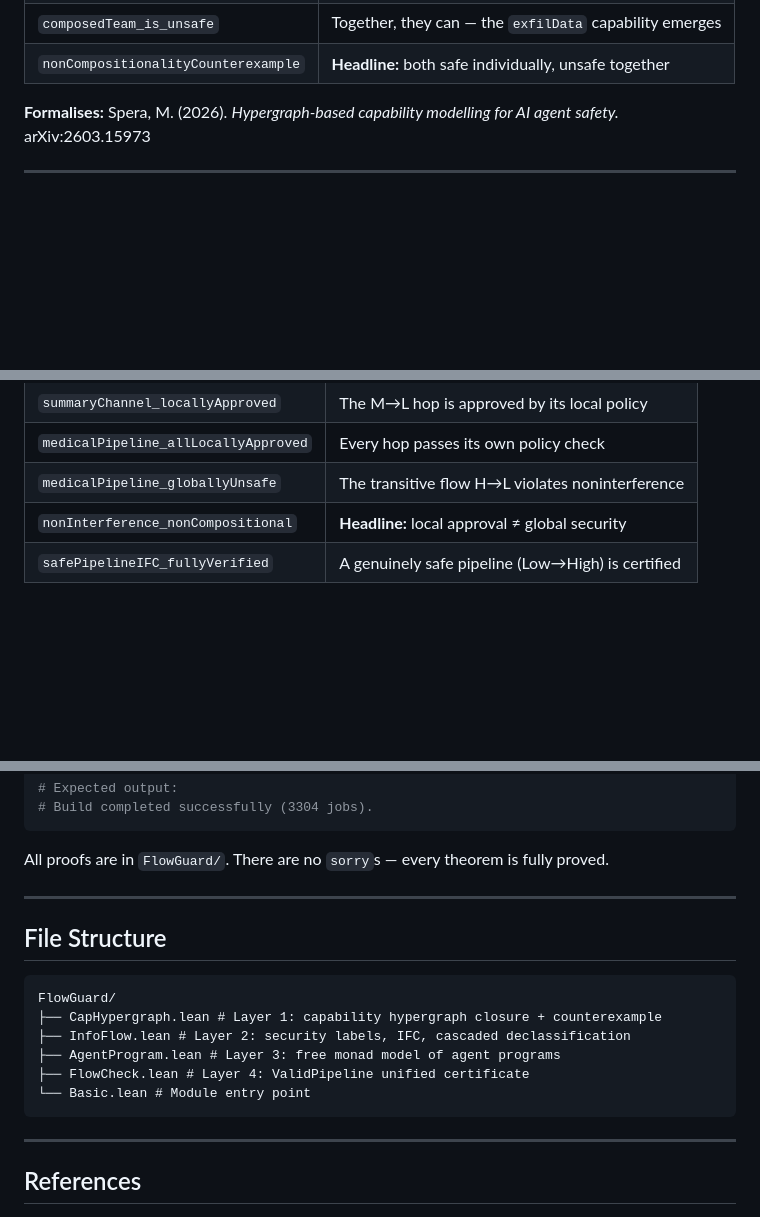
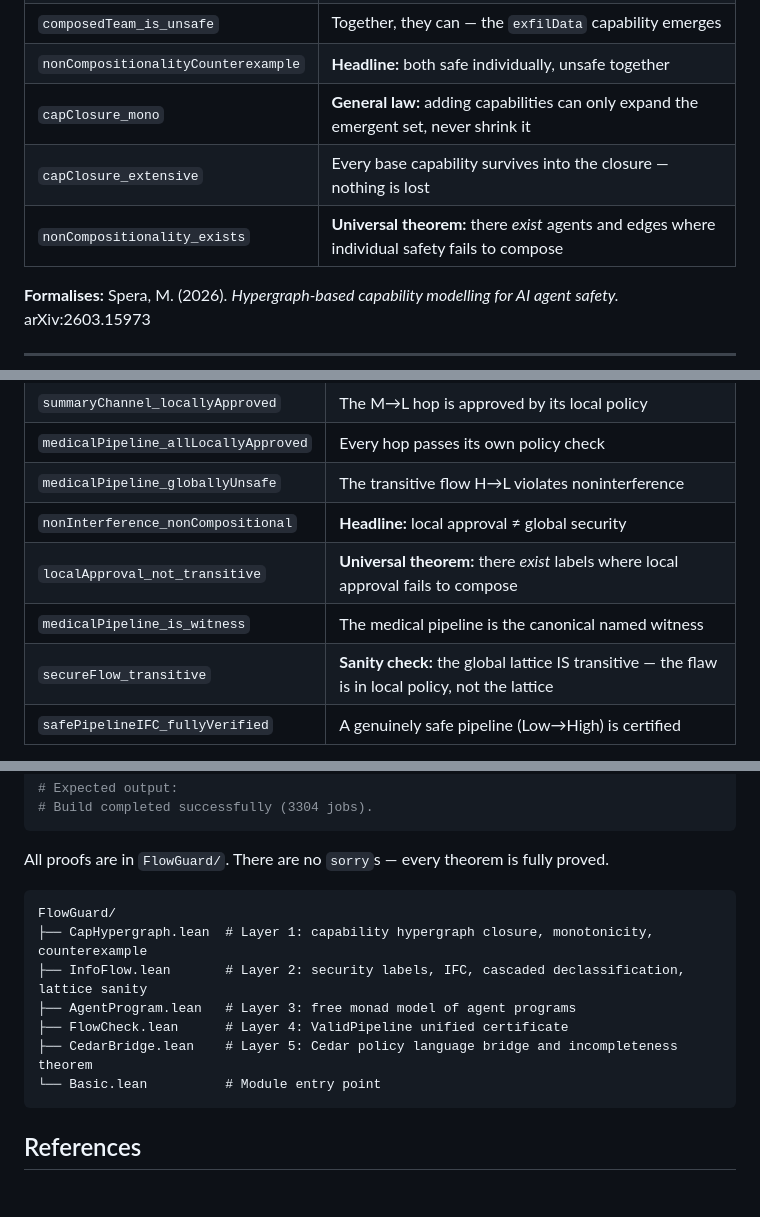
Before and after one commit to DevSoni31/FlowGuard, a Markdown page: README.md, 3 parts joined by grey strips. Drawn GitHub-style; blank space fills up the shorter version.

Commit message:
docs(README): update theorem tables to reflect Phase 1 completions
- Layer 1: add capClosure_mono, capClosure_extensive, nonCompositionality_exists
- Layer 2: add localApproval_not_transitive, medicalPipeline_is_witness, secureFlow_transitive
- File structure: add CedarBridge.lean entry

````diff
--- a/README.md
+++ b/README.md
@@ -100,6 +100,9 @@ The result is the *emergent capability set* of the pipeline.
 | `execAgent_is_safe` | The code-execution agent alone cannot exfiltrate data |
 | `composedTeam_is_unsafe` | Together, they can — the `exfilData` capability emerges |
 | `nonCompositionalityCounterexample` | **Headline:** both safe individually, unsafe together |
+| `capClosure_mono` | **General law:** adding capabilities can only expand the emergent set, never shrink it |
+| `capClosure_extensive` | Every base capability survives into the closure — nothing is lost |
+| `nonCompositionality_exists` | **Universal theorem:** there *exist* agents and edges where individual safety fails to compose |
 
 **Formalises:** Spera, M. (2026). *Hypergraph-based capability modelling for AI agent
 safety.* arXiv:2603.15973
@@ -129,6 +132,9 @@ Each individual hop was approved. The system as a whole violates noninterference
 | `medicalPipeline_allLocallyApproved` | Every hop passes its own policy check |
 | `medicalPipeline_globallyUnsafe` | The transitive flow H→L violates noninterference |
 | `nonInterference_nonCompositional` | **Headline:** local approval ≠ global security |
+| `localApproval_not_transitive` | **Universal theorem:** there *exist* labels where local approval fails to compose |
+| `medicalPipeline_is_witness` | The medical pipeline is the canonical named witness |
+| `secureFlow_transitive` | **Sanity check:** the global lattice IS transitive — the flaw is in local policy, not the lattice |
 | `safePipelineIFC_fullyVerified` | A genuinely safe pipeline (Low→High) is certified |
 
 **Formalises:** Anon. (2025). *Compositional information-flow security for LLM pipelines.*
@@ -229,21 +235,15 @@ lake build
 
 All proofs are in `FlowGuard/`. There are no `sorry`s — every theorem is fully proved.
 
----
-
-## File Structure
-
 ```text
 FlowGuard/
-├── CapHypergraph.lean # Layer 1: capability hypergraph closure + counterexample
-├── InfoFlow.lean # Layer 2: security labels, IFC, cascaded declassification
-├── AgentProgram.lean # Layer 3: free monad model of agent programs
-├── FlowCheck.lean # Layer 4: ValidPipeline unified certificate
-└── Basic.lean # Module entry point
+├── CapHypergraph.lean  # Layer 1: capability hypergraph closure, monotonicity, counterexample
+├── InfoFlow.lean       # Layer 2: security labels, IFC, cascaded declassification, lattice sanity
+├── AgentProgram.lean   # Layer 3: free monad model of agent programs
+├── FlowCheck.lean      # Layer 4: ValidPipeline unified certificate
+├── CedarBridge.lean    # Layer 5: Cedar policy language bridge and incompleteness theorem
+└── Basic.lean          # Module entry point
 ```
-
-
----
 
 ## References
 
````
Also changed, not shown: other parts of README.md (+2 -2 lines).
